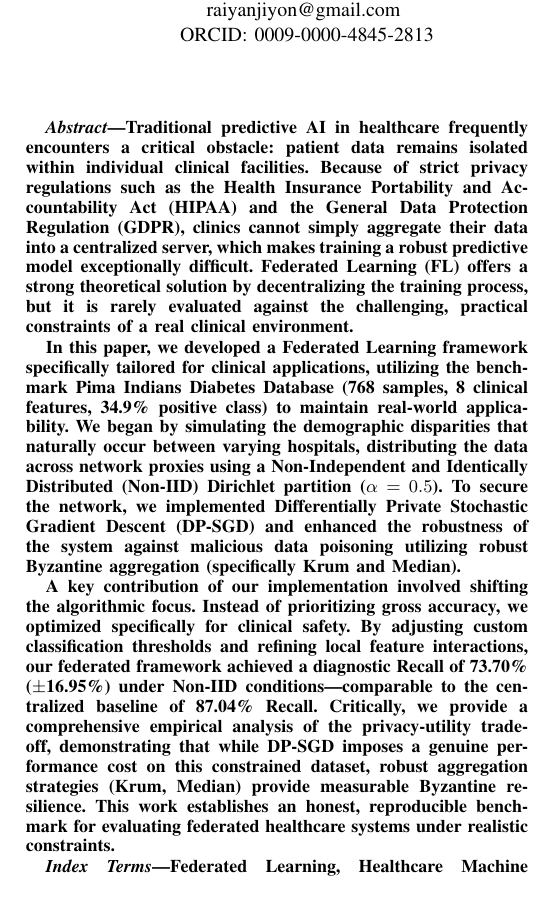
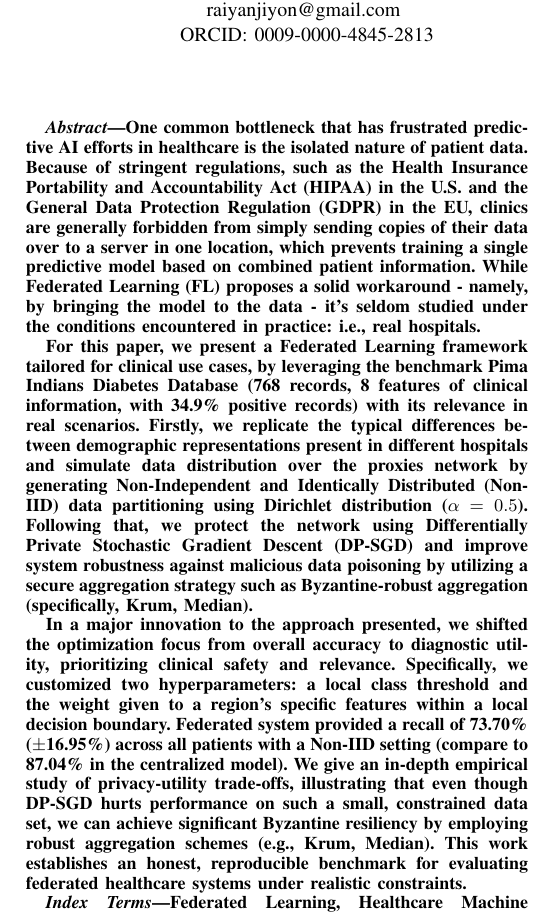
Before and after one commit to RaiyanJiyon/federated-healthcare-ml, a LaTeX paper (paper/draft_paper.tex): part of one column of page 1 of 6 before the commit and part of one column of page 1 of 7 after it, cut so that both start at the same text. Compiled offline with pdfLaTeX.

Commit message:
docs: rewrite abstract in draft_paper.tex for improved clarity and flow

```diff
--- a/paper/draft_paper.tex
+++ b/paper/draft_paper.tex
@@ -39,11 +39,11 @@ ORCID: 0000-0002-7184-2809}
 \maketitle
 
 \begin{abstract}
-Traditional predictive AI in healthcare frequently encounters a critical obstacle: patient data remains isolated within individual clinical facilities. Because of strict privacy regulations such as the Health Insurance Portability and Accountability Act (HIPAA) and the General Data Protection Regulation (GDPR), clinics cannot simply aggregate their data into a centralized server, which makes training a robust predictive model exceptionally difficult. Federated Learning (FL) offers a strong theoretical solution by decentralizing the training process, but it is rarely evaluated against the challenging, practical constraints of a real clinical environment.
+One common bottleneck that has frustrated predictive AI efforts in healthcare is the isolated nature of patient data. Because of stringent regulations, such as the Health Insurance Portability and Accountability Act (HIPAA) in the U.S. and the General Data Protection Regulation (GDPR) in the EU, clinics are generally forbidden from simply sending copies of their data over to a server in one location, which prevents training a single predictive model based on combined patient information. While Federated Learning (FL) proposes a solid workaround - namely, by bringing the model to the data - it's seldom studied under the conditions encountered in practice: i.e., real hospitals.
 
-In this paper, we developed a Federated Learning framework specifically tailored for clinical applications, utilizing the benchmark Pima Indians Diabetes Database (768 samples, 8 clinical features, 34.9\% positive class) to maintain real-world applicability. We began by simulating the demographic disparities that naturally occur between varying hospitals, distributing the data across network proxies using a Non-Independent and Identically Distributed (Non-IID) Dirichlet partition (\( \alpha = 0.5 \)). To secure the network, we implemented Differentially Private Stochastic Gradient Descent (DP-SGD) and enhanced the robustness of the system against malicious data poisoning utilizing robust Byzantine aggregation (specifically Krum and Median).
+For this paper, we present a Federated Learning framework tailored for clinical use cases, by leveraging the benchmark Pima Indians Diabetes Database (768 records, 8 features of clinical information, with 34.9\% positive records) with its relevance in real scenarios. Firstly, we replicate the typical differences between demographic representations present in different hospitals and simulate data distribution over the proxies network by generating Non-Independent and Identically Distributed (Non-IID) data partitioning using Dirichlet distribution ($ \alpha = 0.5 $). Following that, we protect the network using Differentially Private Stochastic Gradient Descent (DP-SGD) and improve system robustness against malicious data poisoning by utilizing a secure aggregation strategy such as Byzantine-robust aggregation (specifically, Krum, Median).
 
-A key contribution of our implementation involved shifting the algorithmic focus. Instead of prioritizing gross accuracy, we optimized specifically for clinical safety. By adjusting custom classification thresholds and refining local feature interactions, our federated framework achieved a diagnostic Recall of 73.70\% (\( \pm \)16.95\%) under Non-IID conditions---comparable to the centralized baseline of 87.04\% Recall. Critically, we provide a comprehensive empirical analysis of the privacy-utility trade-off, demonstrating that while DP-SGD imposes a genuine performance cost on this constrained dataset, robust aggregation strategies (Krum, Median) provide measurable Byzantine resilience. This work establishes an honest, reproducible benchmark for evaluating federated healthcare systems under realistic constraints.
+In a major innovation to the approach presented, we shifted the optimization focus from overall accuracy to diagnostic utility, prioritizing clinical safety and relevance. Specifically, we customized two hyperparameters: a local class threshold and the weight given to a region's specific features within a local decision boundary. Federated system provided a recall of 73.70\% (\( \pm \)16.95\%) across all patients with a Non-IID setting (compare to 87.04\% in the centralized model). We give an in-depth empirical study of privacy-utility trade-offs, illustrating that even though DP-SGD hurts performance on such a small, constrained data set, we can achieve significant Byzantine resiliency by employing robust aggregation schemes (e.g., Krum, Median). This work establishes an honest, reproducible benchmark for evaluating federated healthcare systems under realistic constraints.
 \end{abstract}
 
 \begin{IEEEkeywords}
```
